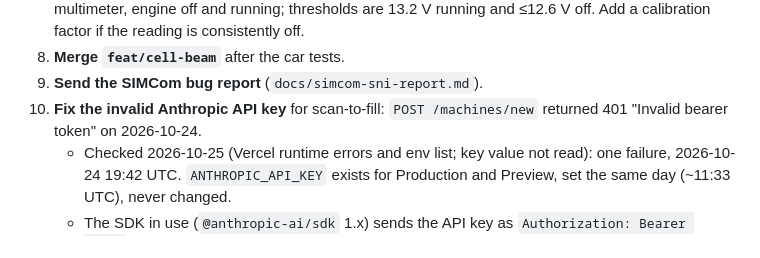
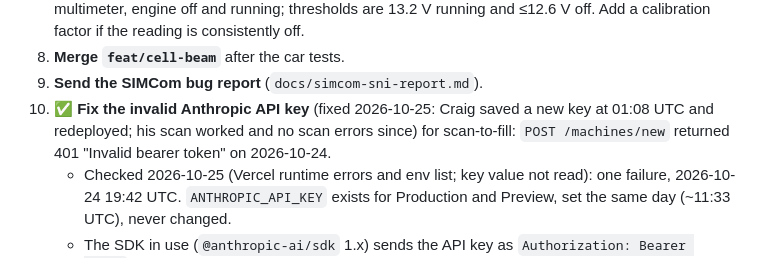
Before and after one commit to channamV/vs-lab, a Markdown page: docs/hardware-bringup.md, the part around the change. Drawn GitHub-style.

Commit message:
Docs: scan-to-fill key fixed
Co-Authored-By: Claude Opus 5.5 <noreply@anthropic.com>

```diff
--- a/docs/hardware-bringup.md
+++ b/docs/hardware-bringup.md
@@ -116,7 +116,7 @@ The working record for the device phase: what's proven, what's decided, what's o
 7. **Car test 2, `bench-beam` with A0 voltage.** Engine on/off from voltage only. Compare against a multimeter, engine off and running; thresholds are 13.2 V running and ≤12.6 V off. Add a calibration factor if the reading is consistently off.
 8. **Merge `feat/cell-beam`** after the car tests.
 9. **Send the SIMCom bug report** (`docs/simcom-sni-report.md`).
-10. **Fix the invalid Anthropic API key** for scan-to-fill: `POST /machines/new` returned 401 "Invalid bearer token" on 2026-10-24.
+10. ✅ **Fix the invalid Anthropic API key** (fixed 2026-10-25: Craig saved a new key at 01:08 UTC and redeployed; his scan worked and no scan errors since) for scan-to-fill: `POST /machines/new` returned 401 "Invalid bearer token" on 2026-10-24.
     - Checked 2026-10-25 (Vercel runtime errors and env list; key value not read): one failure, 2026-10-24 19:42 UTC. `ANTHROPIC_API_KEY` exists for Production and Preview, set the same day (~11:33 UTC), never changed.
     - The SDK in use (`@anthropic-ai/sdk` 1.x) sends the API key as `Authorization: Bearer <key>`, so "Invalid bearer token" means the key itself is rejected (mistyped, extra characters, or revoked), not a missing variable.
     - ⏳ Craig: create a new key in the Claude Console (API keys), paste it into Vercel → Settings → Environment Variables → `ANTHROPIC_API_KEY` (Production and Preview, no quotes or spaces), redeploy, then try a scan.
```
